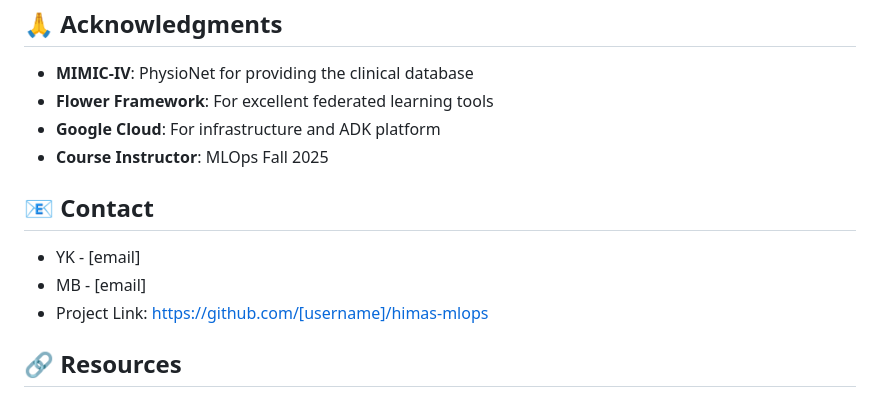
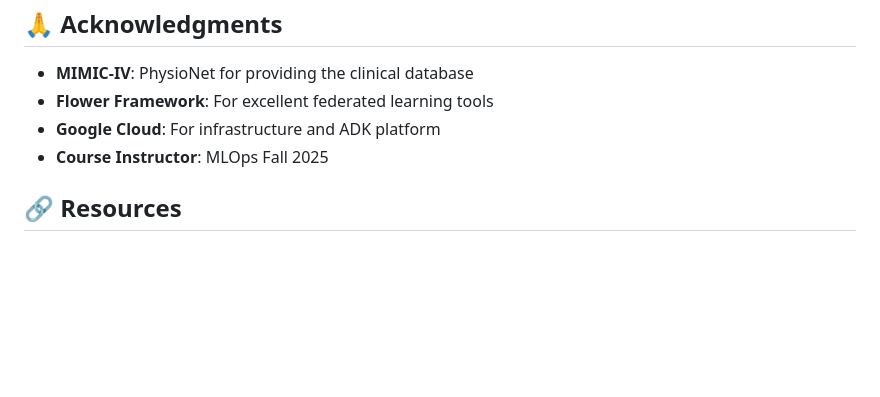
Before and after one commit to YashKhare20/himas-mlops, a Markdown page: README.md, the part around the change. GitHub-like rendering; blank space fills up the shorter version.

```diff
--- a/README.md
+++ b/README.md
@@ -450,12 +450,6 @@ This project is licensed under the MIT License - see the [LICENSE](LICENSE) file
 - **Google Cloud**: For infrastructure and ADK platform
 - **Course Instructor**: MLOps Fall 2025
 
-## 📧 Contact
-
-- YK - [email]
-- MB - [email]
-- Project Link: https://github.com/[username]/himas-mlops
-
 ## 🔗 Resources
 
 - [Flower Documentation](https://flower.ai/docs/)
```
